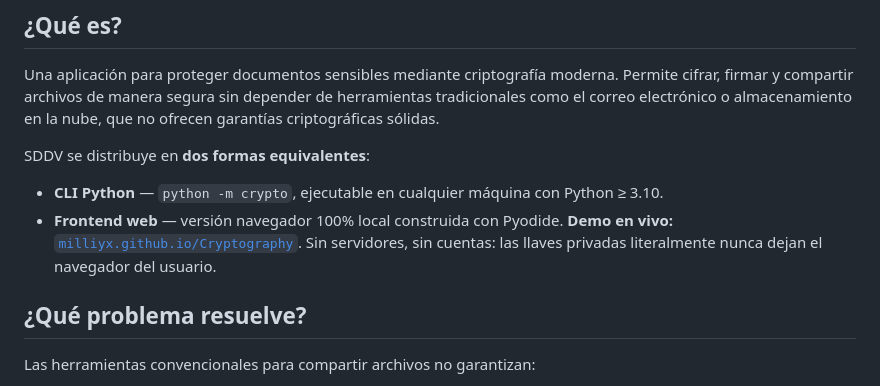
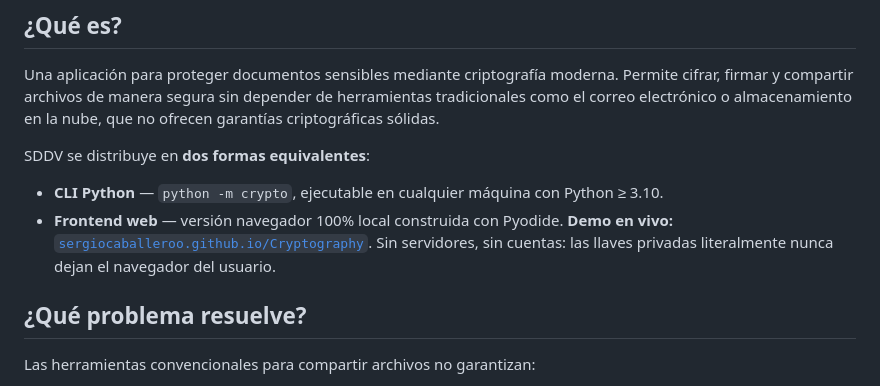
Before and after one commit to milliyx/Cryptography, a Markdown page: README.md, the part around the change. Drawn GitHub-style.

Commit message:
Update demo link for frontend web version in Readme

```diff
--- a/README.md
+++ b/README.md
@@ -12,7 +12,7 @@ Una aplicación para proteger documentos sensibles mediante criptografía modern
 SDDV se distribuye en **dos formas equivalentes**:
 
 - **CLI Python** — `python -m crypto`, ejecutable en cualquier máquina con Python ≥ 3.10.
-- **Frontend web** — versión navegador 100% local construida con Pyodide. **Demo en vivo:** [`milliyx.github.io/Cryptography`](https://milliyx.github.io/Cryptography). Sin servidores, sin cuentas: las llaves privadas literalmente nunca dejan el navegador del usuario.
+- **Frontend web** — versión navegador 100% local construida con Pyodide. **Demo en vivo:** [`sergiocaballeroo.github.io/Cryptography`](https://sergiocaballeroo.github.io/Cryptography/). Sin servidores, sin cuentas: las llaves privadas literalmente nunca dejan el navegador del usuario.
 
 ## ¿Qué problema resuelve?
 
```
